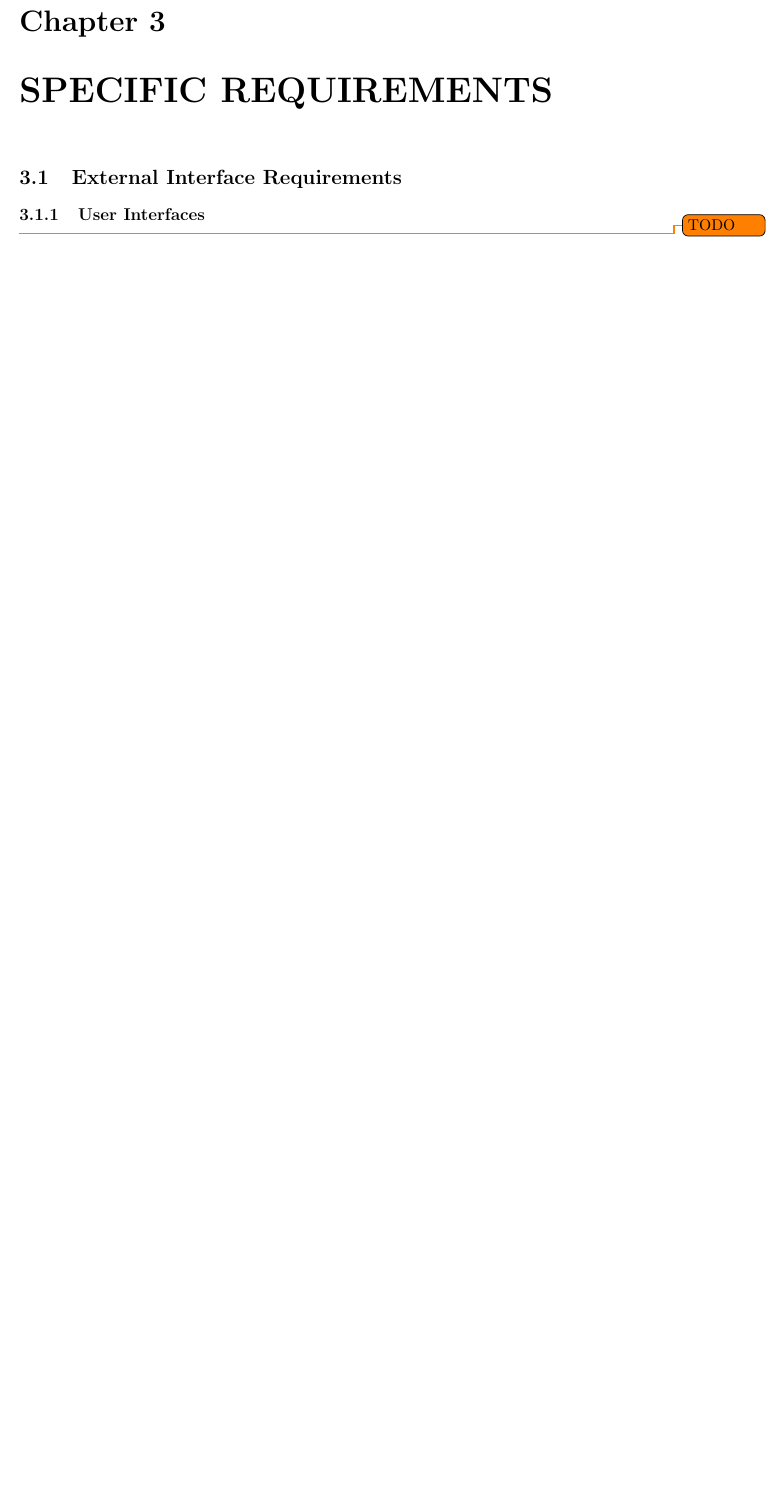
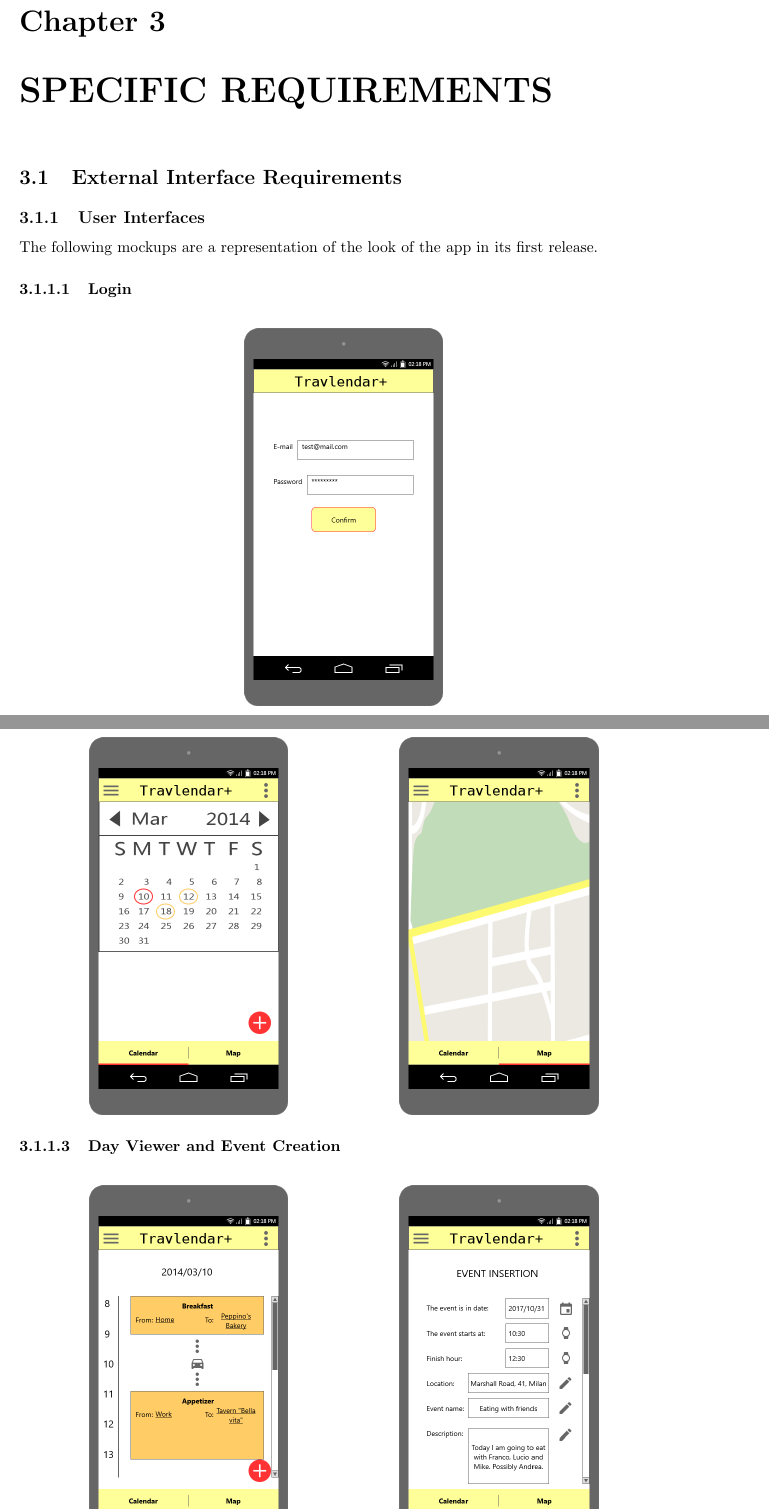
Before and after one commit to JustSalva/MelziPinaSalvadore, a LaTeX document (RASD/RASD.tex, which reads RASD/3-SpecificRequirements/External_Interface_Requirements.tex): part of page 10 of 23 before the commit and two parts of pages 10 and 11 of 25 after it, the two joined at a grey line, cut so that both start at the same text, the shorter picture padded with empty space. Compiled offline with pdfLaTeX.

Commit message:
Inserted mockups in RASD

```diff
--- a/RASD/3-SpecificRequirements/External_Interface_Requirements.tex
+++ b/RASD/3-SpecificRequirements/External_Interface_Requirements.tex
@@ -1,3 +1,18 @@
 \subsection{User Interfaces}
 \label{subsect:User Interfaces}
-	\todo{TODO}
+	The following mockups are a representation of the look of the app in its first release.
+	\subsubsection{Login}
+	\begin{figure}[H]
+	\includegraphics[scale=0.35]{mockup/03-Login.png}
+	\centering
+	\end{figure}
+
+	\subsubsection{Calendar and Map views}
+	\begin{figure}[H]
+	\includegraphics[scale=0.35]{mockup/04-Calendar}
+	\hspace{2.5cm}
+	\includegraphics[scale=0.35]{mockup/06-Map}
+	\centering
+	\end{figure}
+
+	\subsubsection{Day Viewer and Event Creation}
--- a/RASD/RASD.tex
+++ b/RASD/RASD.tex
@@ -13,10 +13,13 @@
 \interfootnotelinepenalty=10000
 
 \usepackage{graphicx}
+\usepackage{titlesec}
 \usepackage{todonotes}
 \usepackage{float}
 \usepackage{hyperref}
 \graphicspath{ {images/} }
+
+\setcounter{secnumdepth}{4}
 
 
 \begin{document}
```
Also changed, not shown: RASD/RASD.pdf, RASD/images/mockup/05-Day_Viewer.png (renamed from RASD/images/mockup/05-Day Viewer.png), RASD/images/mockup/07-My_Account.png (renamed from RASD/images/mockup/07-My Account.png), RASD/images/mockup/09-My_Tickets.png (renamed from RASD/images/mockup/09-My Tickets.png), RASD/images/mockup/11-Create_Event.png (renamed from RASD/images/mockup/11-Create Event.png), RASD/3-SpecificRequirements/External_Interface_Requirements.tex (14 more changed lines).
